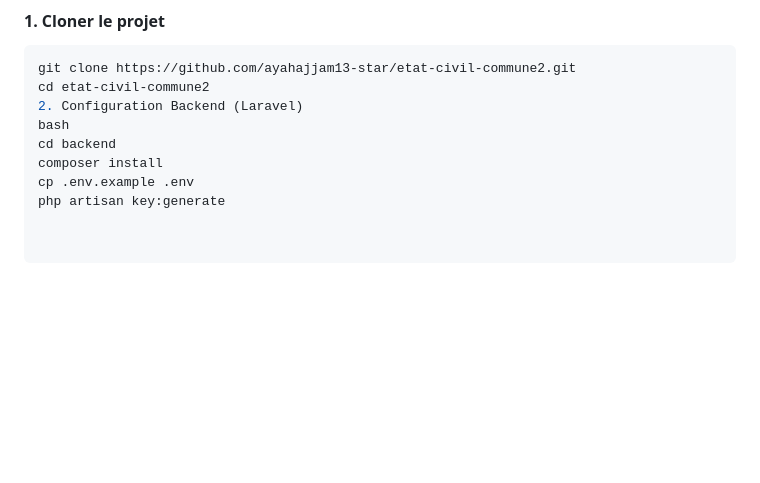
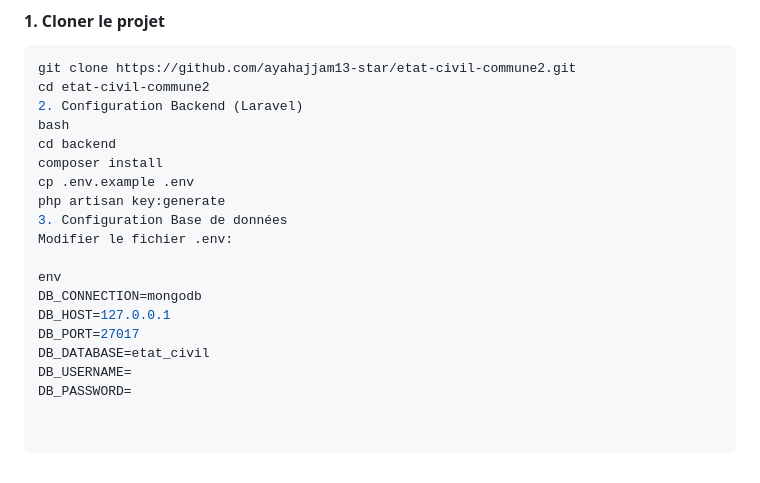
Before and after one commit to ayahajjam13-star/etat-civil-commune2, a Markdown page: README.md, the part around the change. GitHub-like rendering; blank space fills up the shorter version.

```diff
--- a/README.md
+++ b/README.md
@@ -110,3 +110,13 @@ cd backend
 composer install
 cp .env.example .env
 php artisan key:generate
+3. Configuration Base de données
+Modifier le fichier .env:
+
+env
+DB_CONNECTION=mongodb
+DB_HOST=127.0.0.1
+DB_PORT=27017
+DB_DATABASE=etat_civil
+DB_USERNAME=
+DB_PASSWORD=
```
